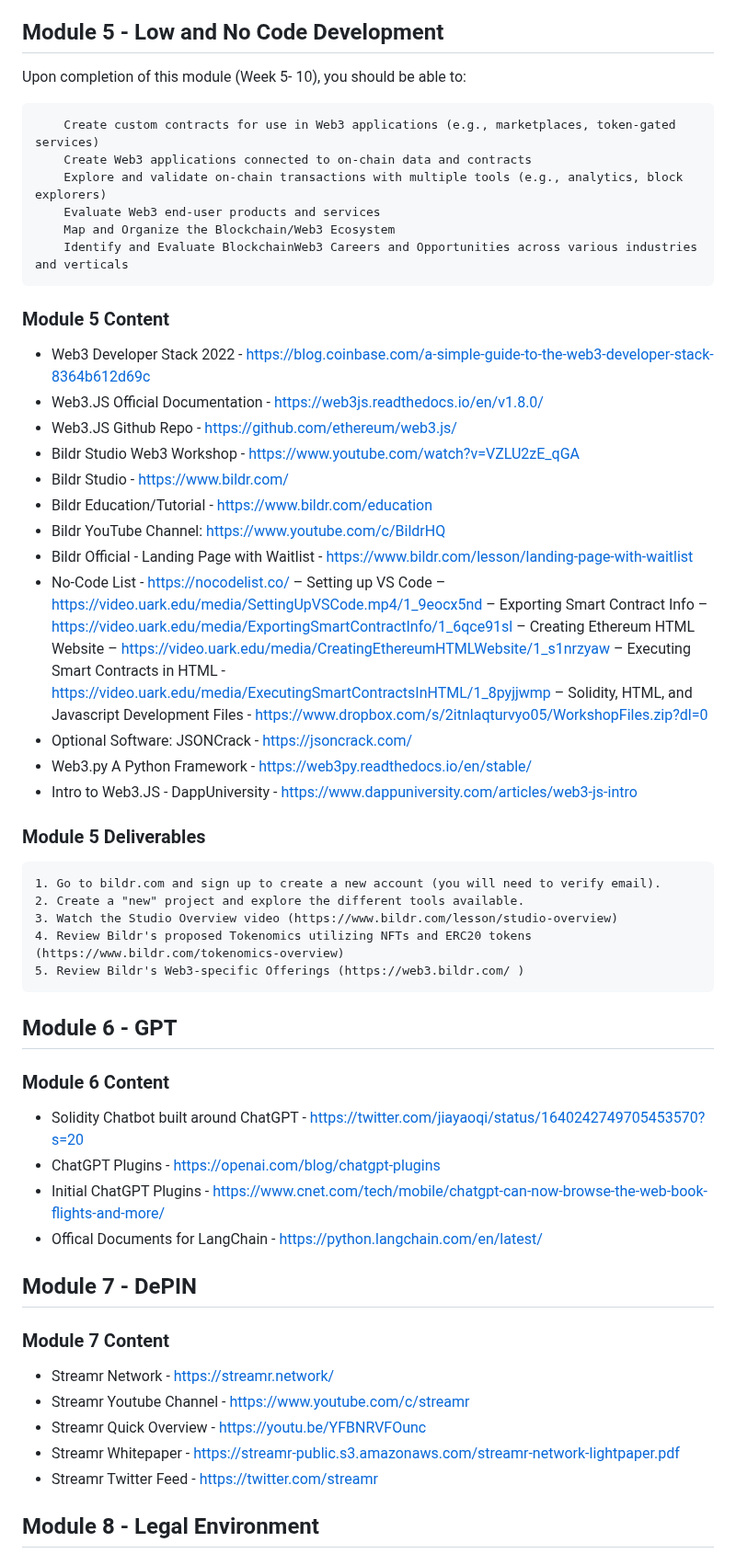
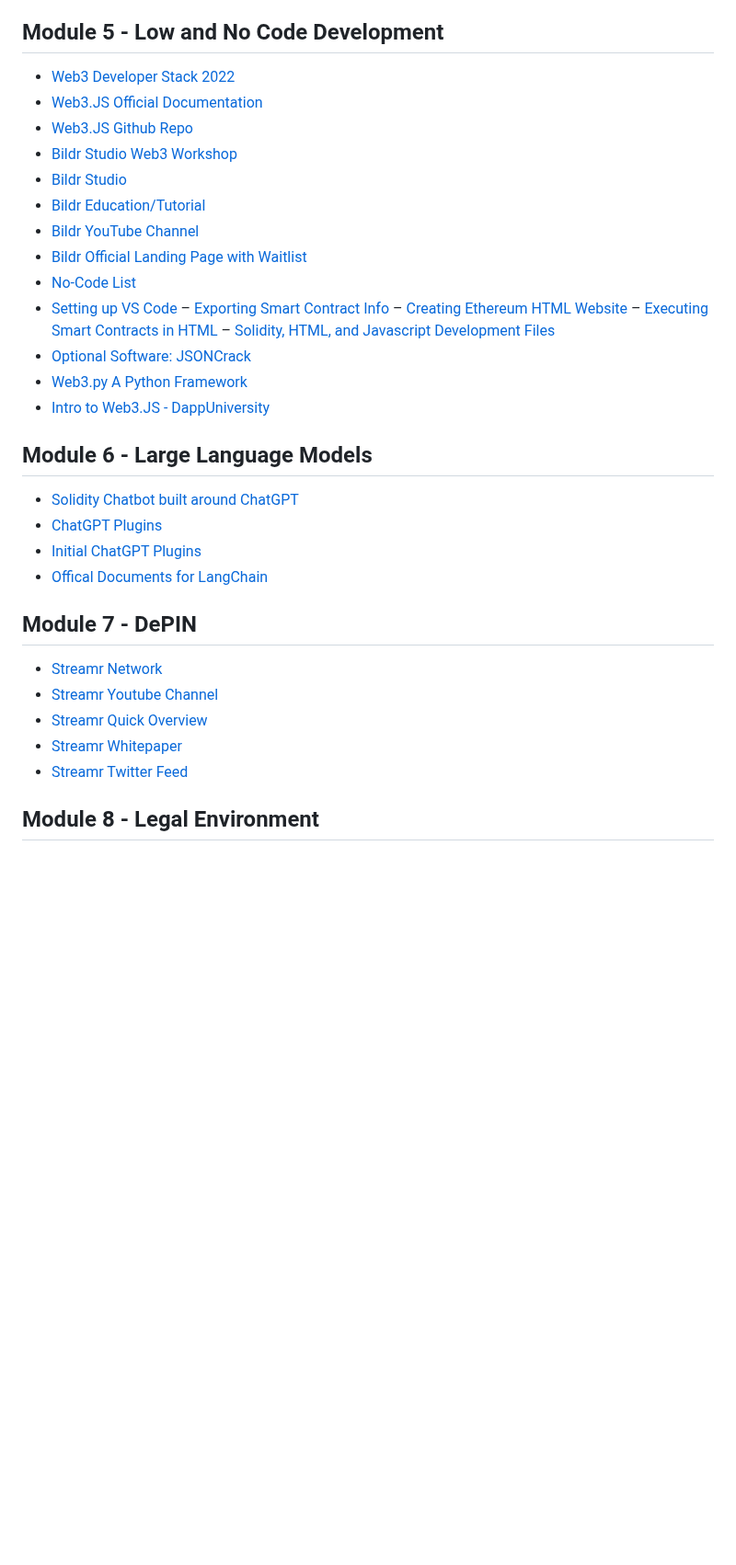
Before and after one commit to meta-light/backups, a Markdown page: knowledge-bases/textbook.md, the part around one of its changes. Shown at 92% size. Rendered like a GitHub page; blank space fills up the shorter version.

```diff
--- a/knowledge-bases/textbook.md
+++ b/knowledge-bases/textbook.md
@@ -95,51 +94,32 @@ This textbook is a living document created with the intention to serve as a reso
 ## Module 5 - Low and No Code Development
-Upon completion of this module (Week 5- 10), you should be able to:
-
-        Create custom contracts for use in Web3 applications (e.g., marketplaces, token-gated services)
-        Create Web3 applications connected to on-chain data and contracts
-        Explore and validate on-chain transactions with multiple tools (e.g., analytics, block explorers)
-        Evaluate Web3 end-user products and services
-        Map and Organize the Blockchain/Web3 Ecosystem
-        Identify and Evaluate BlockchainWeb3 Careers and Opportunities across various industries and verticals
-### Module 5 Content
-- Web3 Developer Stack 2022 - https://blog.coinbase.com/a-simple-guide-to-the-web3-developer-stack-8364b612d69c
-- Web3.JS Official Documentation - https://web3js.readthedocs.io/en/v1.8.0/
-- Web3.JS Github Repo - https://github.com/ethereum/web3.js/
-- Bildr Studio Web3 Workshop - https://www.youtube.com/watch?v=VZLU2zE_qGA
-- Bildr Studio - https://www.bildr.com/
-- Bildr Education/Tutorial - https://www.bildr.com/education
-- Bildr YouTube Channel: https://www.youtube.com/c/BildrHQ
-- Bildr Official - Landing Page with Waitlist - https://www.bildr.com/lesson/landing-page-with-waitlist
-- No-Code List - https://nocodelist.co/
-– Setting up VS Code – https://video.uark.edu/media/SettingUpVSCode.mp4/1_9eocx5nd
-– Exporting Smart Contract Info – https://video.uark.edu/media/ExportingSmartContractInfo/1_6qce91sl
-– Creating Ethereum HTML Website – https://video.uark.edu/media/CreatingEthereumHTMLWebsite/1_s1nrzyaw
-– Executing Smart Contracts in HTML - https://video.uark.edu/media/ExecutingSmartContractsInHTML/1_8pyjjwmp
-– Solidity, HTML, and Javascript Development Files - https://www.dropbox.com/s/2itnlaqturvyo05/WorkshopFiles.zip?dl=0
-- Optional Software: JSONCrack - https://jsoncrack.com/
-- Web3.py A Python Framework - https://web3py.readthedocs.io/en/stable/
-- Intro to Web3.JS - DappUniversity - https://www.dappuniversity.com/articles/web3-js-intro
-### Module 5 Deliverables
-    1. Go to bildr.com and sign up to create a new account (you will need to verify email).
-    2. Create a "new" project and explore the different tools available.
-    3. Watch the Studio Overview video (https://www.bildr.com/lesson/studio-overview)
-    4. Review Bildr's proposed Tokenomics utilizing NFTs and ERC20 tokens (https://www.bildr.com/tokenomics-overview)
-    5. Review Bildr's Web3-specific Offerings (https://web3.bildr.com/ )
-
-## Module 6 - GPT
-### Module 6 Content
-- Solidity Chatbot built around ChatGPT - https://twitter.com/jiayaoqi/status/1640242749705453570?s=20
-- ChatGPT Plugins - https://openai.com/blog/chatgpt-plugins
-- Initial ChatGPT Plugins - https://www.cnet.com/tech/mobile/chatgpt-can-now-browse-the-web-book-flights-and-more/
-- Offical Documents for LangChain - https://python.langchain.com/en/latest/
-
+- [Web3 Developer Stack 2022](https://blog.coinbase.com/a-simple-guide-to-the-web3-developer-stack-8364b612d69c)
+- [Web3.JS Official Documentation](https://web3js.readthedocs.io/en/v1.8.0/)
+- [Web3.JS Github Repo](https://github.com/ethereum/web3.js/)
+- [Bildr Studio Web3 Workshop](https://www.youtube.com/watch?v=VZLU2zE_qGA)
+- [Bildr Studio](https://www.bildr.com/)
+- [Bildr Education/Tutorial](https://www.bildr.com/education)
+- [Bildr YouTube Channel](https://www.youtube.com/c/BildrHQ)
+- [Bildr Official Landing Page with Waitlist](https://www.bildr.com/lesson/landing-page-with-waitlist)
+- [No-Code List](https://nocodelist.co/)
+- [Setting up VS Code](https://video.uark.edu/media/SettingUpVSCode.mp4/1_9eocx5nd)
+– [Exporting Smart Contract Info](https://video.uark.edu/media/ExportingSmartContractInfo/1_6qce91sl)
+– [Creating Ethereum HTML Website](https://video.uark.edu/media/CreatingEthereumHTMLWebsite/1_s1nrzyaw)
+– [Executing Smart Contracts in HTML](https://video.uark.edu/media/ExecutingSmartContractsInHTML/1_8pyjjwmp)
+– [Solidity, HTML, and Javascript Development Files](https://www.dropbox.com/s/2itnlaqturvyo05/WorkshopFiles.zip?dl=0)
+- [Optional Software: JSONCrack](https://jsoncrack.com/)
+- [Web3.py A Python Framework](https://web3py.readthedocs.io/en/stable/)
+- [Intro to Web3.JS - DappUniversity](https://www.dappuniversity.com/articles/web3-js-intro)
+## Module 6 - Large Language Models
+- [Solidity Chatbot built around ChatGPT](https://twitter.com/jiayaoqi/status/1640242749705453570?s=20)
+- [ChatGPT Plugins](https://openai.com/blog/chatgpt-plugins)
+- [Initial ChatGPT Plugins](https://www.cnet.com/tech/mobile/chatgpt-can-now-browse-the-web-book-flights-and-more/)
+- [Offical Documents for LangChain](https://python.langchain.com/en/latest/)
 ## Module 7 - DePIN
-### Module 7 Content
-- Streamr Network - https://streamr.network/
-- Streamr Youtube Channel - https://www.youtube.com/c/streamr
-- Streamr Quick Overview - https://youtu.be/YFBNRVFOunc
-- Streamr Whitepaper - https://streamr-public.s3.amazonaws.com/streamr-network-lightpaper.pdf
-- Streamr Twitter Feed - https://twitter.com/streamr
+- [Streamr Network](https://streamr.network/)
+- [Streamr Youtube Channel](https://www.youtube.com/c/streamr)
+- [Streamr Quick Overview](https://youtu.be/YFBNRVFOunc)
+- [Streamr Whitepaper](https://streamr-public.s3.amazonaws.com/streamr-network-lightpaper.pdf)
+- [Streamr Twitter Feed](https://twitter.com/streamr)
 
 ## Module 8 - Legal Environment
 ### Module 8 Content
```
Also changed, not shown: other parts of knowledge-bases/textbook.md (+18 -19 lines).
